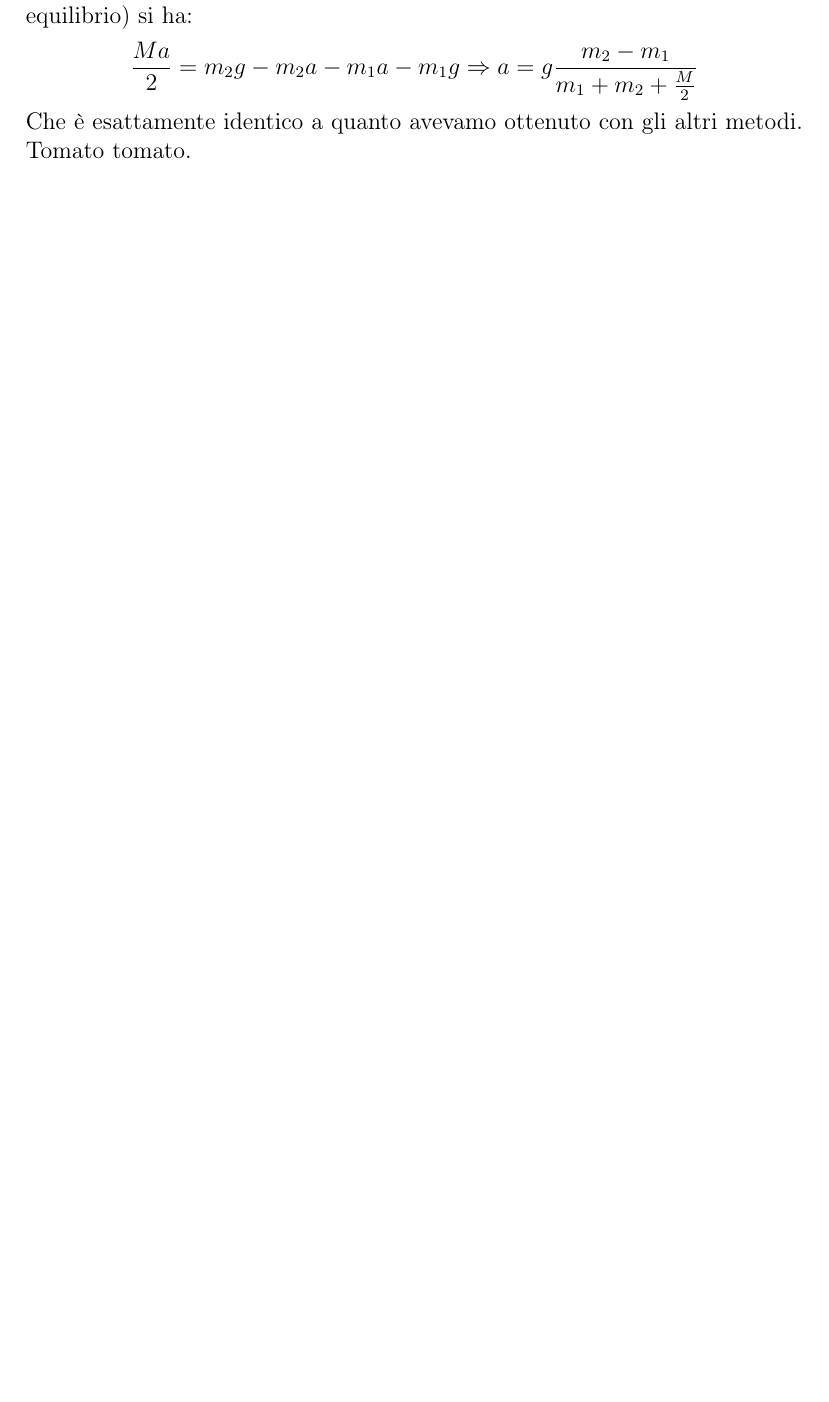
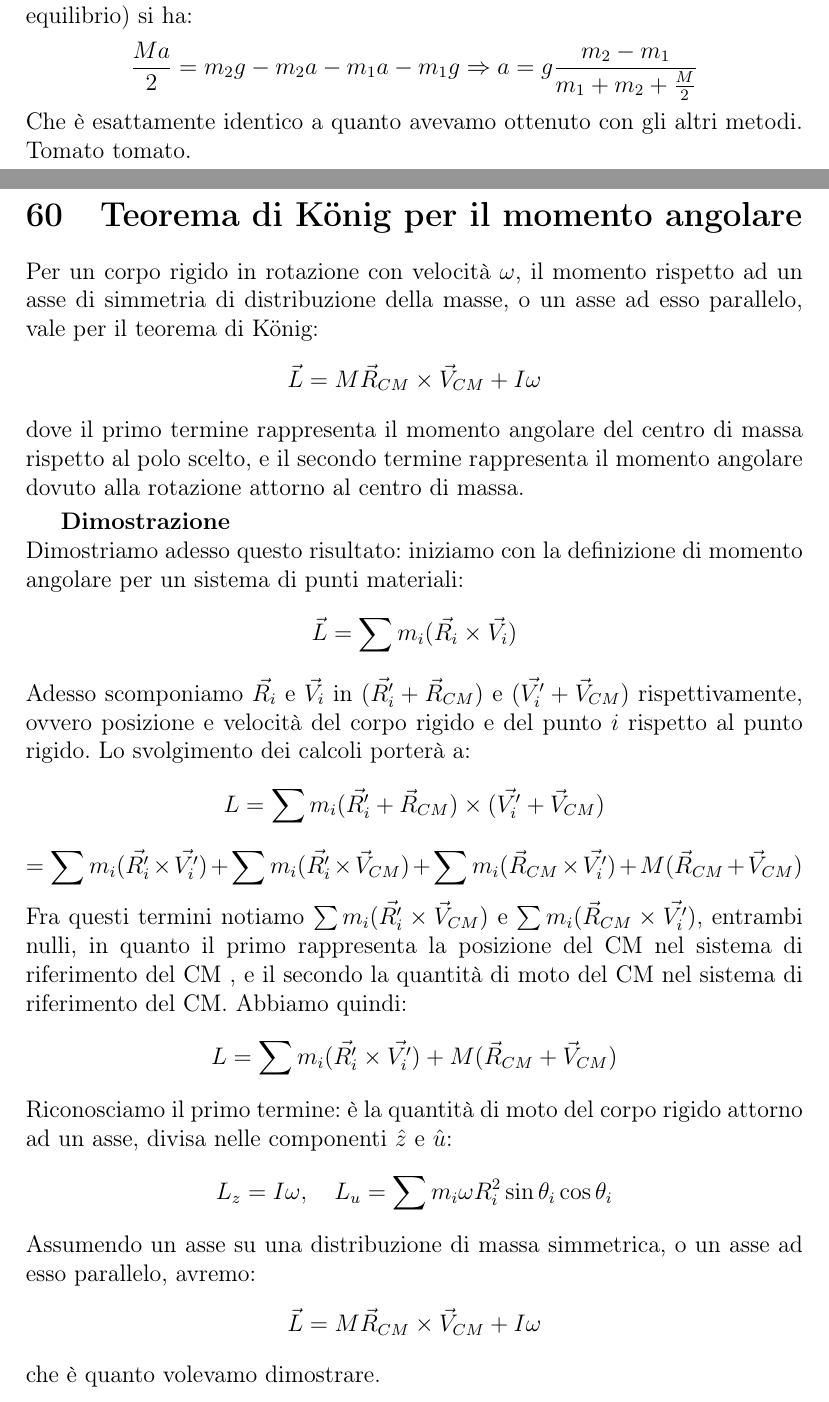
Before and after one commit to seggiani-luca/appunti-fis, a LaTeX document (master/master.tex, which reads 10-05/main.tex): part of page 90 of 135 before the commit and two parts of pages 90 and 91 of 138 after it, the two joined at a grey line, cut so that both start at the same text, the shorter picture padded with empty space. Compiled offline with pdfLaTeX.

Commit message:
Lezione di ieri

```diff
--- /dev/null
+++ b/10-05/main.tex
@@ -0,0 +1,37 @@
+\documentclass[a4paper,12pt]{article}
+
+\usepackage[french,italian]{babel}
+\usepackage[T1]{fontenc}
+\usepackage[utf8]{inputenc}
+\frenchspacing
+\title{Appunti Fisica I}
+\author{Luca Seggiani}
+\date{10 Maggio 2024}
+
+\usepackage{amsmath}
+
+\begin{document}
+\maketitle
+\section{Teorema di König per il momento angolare}
+Per un corpo rigido in rotazione con velocità $\omega$, il momento rispetto ad un asse di simmetria di distribuzione
+della masse, o un asse ad esso parallelo, vale per il teorema di König:
+$$ \vec{L} = M\vec{R}_{CM} \times \vec{V}_{CM} + I\omega$$
+dove il primo termine rappresenta il momento angolare del centro di massa rispetto al polo scelto, e il secondo termine rappresenta
+il momento angolare dovuto alla rotazione attorno al centro di massa.
+\par\smallskip
+\textbf{Dimostrazione} \\
+Dimostriamo adesso questo risultato: iniziamo con la definizione di momento angolare per un sistema di punti materiali:
+$$ \vec{L} = \sum m_i(\vec{R_i} \times \vec{V_i}) $$
+Adesso scomponiamo $\vec{R_i}$ e $\vec{V_i}$ in $(\vec{R'_i} + \vec{R}_{CM})$ e $(\vec{V'_i} + \vec{V}_{CM})$ rispettivamente,
+ovvero posizione e velocità del corpo rigido e del punto $i$ rispetto al punto rigido. Lo svolgimento dei calcoli porterà a:
+$$ L = \sum m_i (\vec{R'_i} + \vec{R}_{CM}) \times (\vec{V'_i} + \vec{V}_{CM}) $$
+$$ = \sum m_i (\vec{R'_i} \times \vec{V'_i}) + \sum m_i(\vec{R'_i} \times \vec{V}_{CM}) + \sum m_i ( \vec{R}_{CM} \times \vec{V'_i}) + M(\vec{R}_{CM} + \vec{V}_{CM}) $$
+Fra questi termini notiamo $\sum m_i(\vec{R'_i} \times \vec{V}_{CM})$ e $\sum m_i ( \vec{R}_{CM} \times \vec{V'_i})$, entrambi nulli, in quanto il primo rappresenta
+la posizione del CM nel sistema di riferimento del CM , e il secondo la quantità di moto del CM nel sistema di riferimento del CM. Abbiamo quindi:
+$$ L =  \sum m_i (\vec{R'_i} \times \vec{V'_i})  + M(\vec{R}_{CM} + \vec{V}_{CM}) $$
+Riconosciamo il primo termine: è la quantità di moto del corpo rigido attorno ad un asse, divisa nelle componenti $\hat{z}$ e $\hat{u}$:
+$$ L_z = I\omega, \quad L_u = \sum m_i\omega R_i^2 \sin{\theta_i} \cos{\theta_i} $$
+Assumendo un asse su una distribuzione di massa simmetrica, o un asse ad esso parallelo, avremo:
+$$ \vec{L} = M\vec{R}_{CM} \times \vec{V}_{CM} + I\omega$$
+che è quanto volevamo dimostrare.
+\section{Pendolo fisico o composto}
```
Also changed, not shown: master/master.tex (+1 -0 lines), 10-05/main.pdf (added), master/master.pdf, 10-05/main.tex (55 more changed lines), 1 other file.
